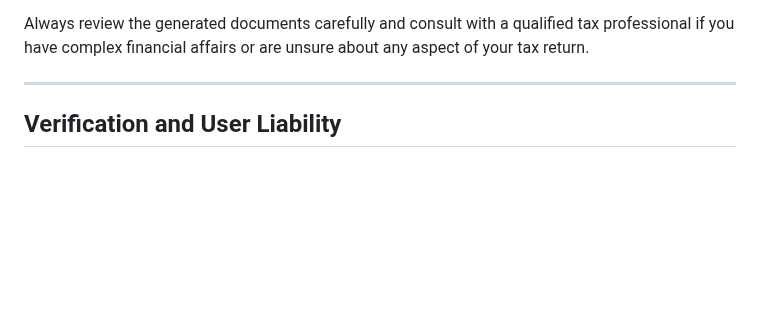
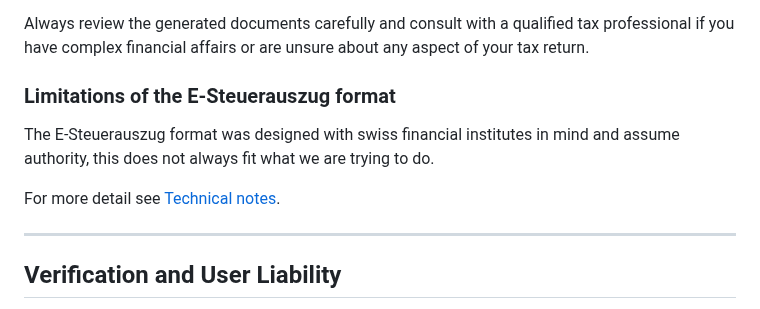
Before and after one commit to vroonhof/opensteuerauszug, a Markdown page: docs/user_guide.md, the part around the change. Rendered like a GitHub page; blank space fills up the shorter version.

Commit message:
Document some technical choices and work arounds made.

```diff
--- a/docs/user_guide.md
+++ b/docs/user_guide.md
@@ -226,6 +226,15 @@ While OpenSteuerAuszug aims to be comprehensive, there are certain limitations t
 
 Always review the generated documents carefully and consult with a qualified tax professional if you have complex financial affairs or are unsure about any aspect of your tax return.
 
+
+### Limitations of the E-Steuerauszug format
+
+The  E-Steuerauszug format was designed with swiss
+financial institutes in mind and assume authority,
+this does not always fit what we are trying to do.
+
+For more detail see [Technical notes](technical_notes.md).
+
 ---
 
 ## Verification and User Liability
```
Also changed, not shown: docs/importer_schwab.md (+1 -1 lines), docs/technical_notes.md (added, +54 -0 lines).
